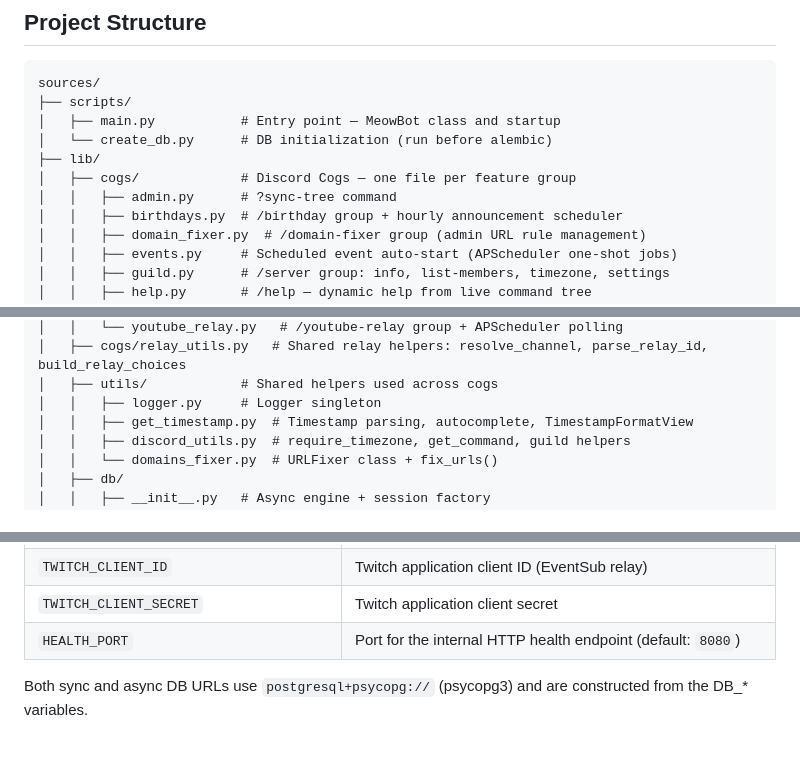
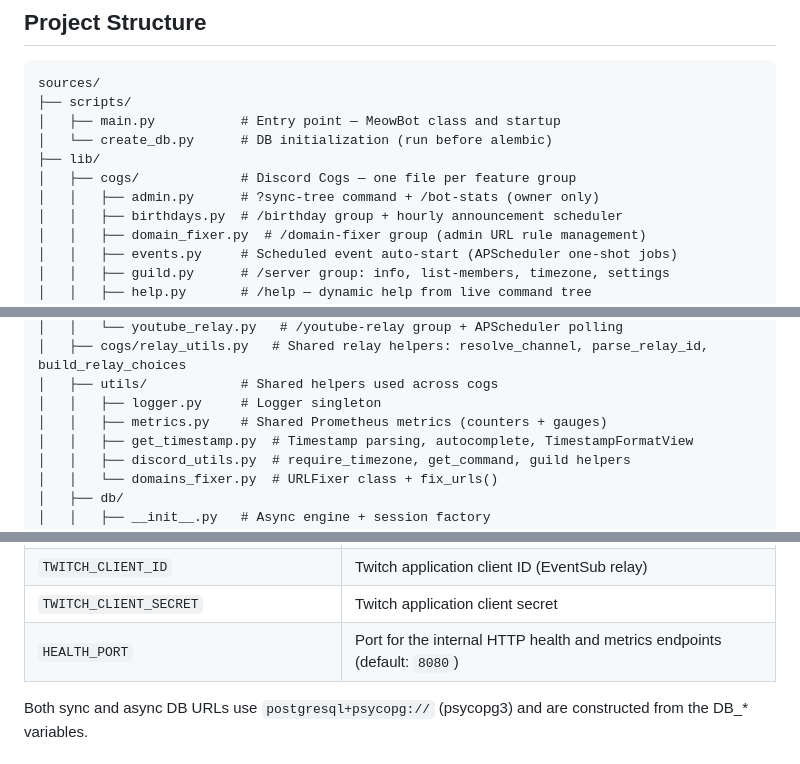
Before and after one commit to soksanichenko/discord-meow-bot, a Markdown page: CLAUDE.md, 3 parts joined by grey strips. Drawn GitHub-style.

Commit message:
docs: update CLAUDE.md and README.md to reflect metrics additions [skip deploy]
- CLAUDE.md: add metrics.py to utils structure, update admin.py comment,
  add /bot-stats to command table, update HEALTH_PORT description
- README.md: add Bot Owner Commands section documenting /bot-stats

Co-Authored-By: Claude Sonnet 4.6 <noreply@anthropic.com>

```diff
--- a/CLAUDE.md
+++ b/CLAUDE.md
@@ -13,7 +13,7 @@ sources/
 │   └── create_db.py      # DB initialization (run before alembic)
 ├── lib/
 │   ├── cogs/             # Discord Cogs — one file per feature group
-│   │   ├── admin.py      # ?sync-tree command
+│   │   ├── admin.py      # ?sync-tree command + /bot-stats (owner only)
 │   │   ├── birthdays.py  # /birthday group + hourly announcement scheduler
 │   │   ├── domain_fixer.py  # /domain-fixer group (admin URL rule management)
 │   │   ├── events.py     # Scheduled event auto-start (APScheduler one-shot jobs)
@@ -31,6 +31,7 @@ sources/
 │   ├── cogs/relay_utils.py   # Shared relay helpers: resolve_channel, parse_relay_id, build_relay_choices
 │   ├── utils/            # Shared helpers used across cogs
 │   │   ├── logger.py     # Logger singleton
+│   │   ├── metrics.py    # Shared Prometheus metrics (counters + gauges)
 │   │   ├── get_timestamp.py  # Timestamp parsing, autocomplete, TimestampFormatView
 │   │   ├── discord_utils.py  # require_timezone, get_command, guild helpers
 │   │   └── domains_fixer.py  # URLFixer class + fix_urls()
@@ -79,7 +80,7 @@ Pydantic Settings (`sources/config.py`). All values can be set via environment v
 | `YOUTUBE_RELAY_POLL_INTERVAL_MINUTES` | YouTube relay polling interval in minutes (default: 5) |
 | `TWITCH_CLIENT_ID` | Twitch application client ID (EventSub relay) |
 | `TWITCH_CLIENT_SECRET` | Twitch application client secret |
-| `HEALTH_PORT` | Port for the internal HTTP health endpoint (default: `8080`) |
+| `HEALTH_PORT` | Port for the internal HTTP health and metrics endpoints (default: `8080`) |
 
 Both sync and async DB URLs use `postgresql+psycopg://` (psycopg3) and are constructed from the DB_* variables.
 
```
Also changed, not shown: other parts of CLAUDE.md (+1 -0 lines), README.md (+3 -0 lines).
